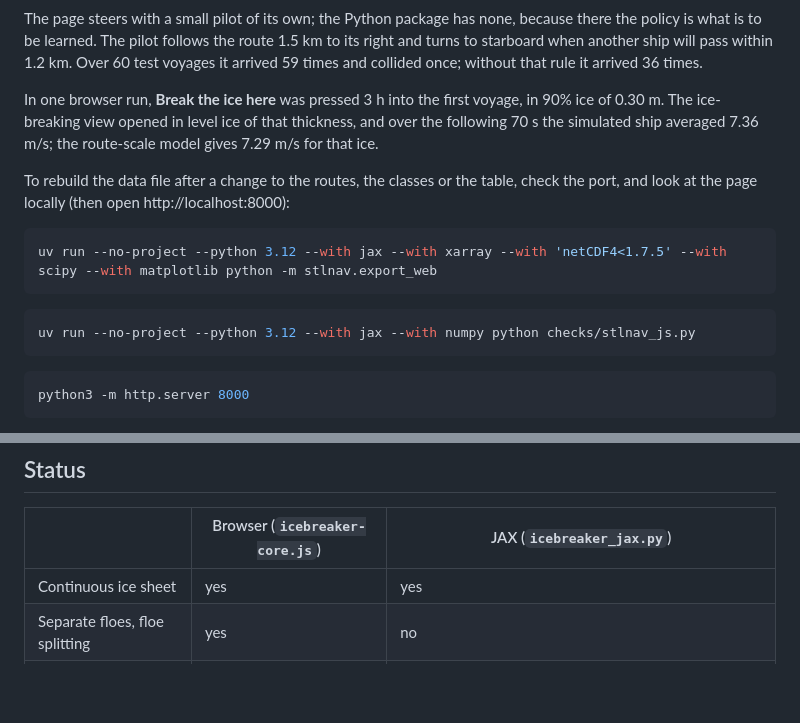
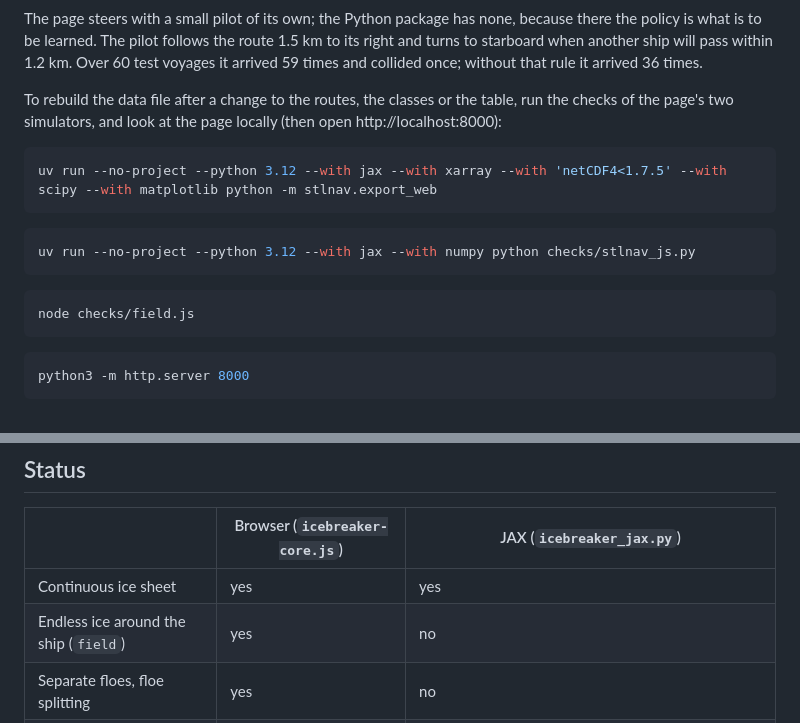
Before and after one commit to pierrelux/icebreaker-lab, a Markdown page: README.md, 2 parts joined by grey strips. Drawn GitHub-style; blank space fills up the shorter version.

````diff
--- a/README.md
+++ b/README.md
@@ -123,9 +134,7 @@ Random departures are switched off in those comparisons, because the two random
 
 The page steers with a small pilot of its own; the Python package has none, because there the policy is what is to be learned. The pilot follows the route 1.5 km to its right and turns to starboard when another ship will pass within 1.2 km. Over 60 test voyages it arrived 59 times and collided once; without that rule it arrived 36 times.
 
-In one browser run, **Break the ice here** was pressed 3 h into the first voyage, in 90% ice of 0.30 m. The ice-breaking view opened in level ice of that thickness, and over the following 70 s the simulated ship averaged 7.36 m/s; the route-scale model gives 7.29 m/s for that ice.
-
-To rebuild the data file after a change to the routes, the classes or the table, check the port, and look at the page locally (then open http://localhost:8000):
+To rebuild the data file after a change to the routes, the classes or the table, run the checks of the page's two simulators, and look at the page locally (then open http://localhost:8000):
 
 ```bash
 uv run --no-project --python 3.12 --with jax --with xarray --with 'netCDF4<1.7.5' --with scipy --with matplotlib python -m stlnav.export_web
@@ -133,6 +142,10 @@ uv run --no-project --python 3.12 --with jax --with xarray --with 'netCDF4<1.7.5
 
 ```bash
 uv run --no-project --python 3.12 --with jax --with numpy python checks/stlnav_js.py
+```
+
+```bash
+node checks/field.js
 ```
 
 ```bash
@@ -154,6 +167,7 @@ a cusp of radius $R = C_l\, \ell\, (1 + C_v v_n)$ breaks off. Here $h$ is the ic
 | | Browser (`icebreaker-core.js`) | JAX (`icebreaker_jax.py`) |
 |---|---|---|
 | Continuous ice sheet | yes | yes |
+| Endless ice around the ship (`field`) | yes | no |
 | Separate floes, floe splitting | yes | no |
 | Broken pieces | rigid polygons | a grid of broken ice; its share under the hull scales the submersion resistance |
 
````
Also changed, not shown: other parts of README.md (+18 -7 lines), docs/st-lawrence-plan.md (+1 -1 lines), docs/st-lawrence-view.jpg, stl-map.png (added), 6 other files.
